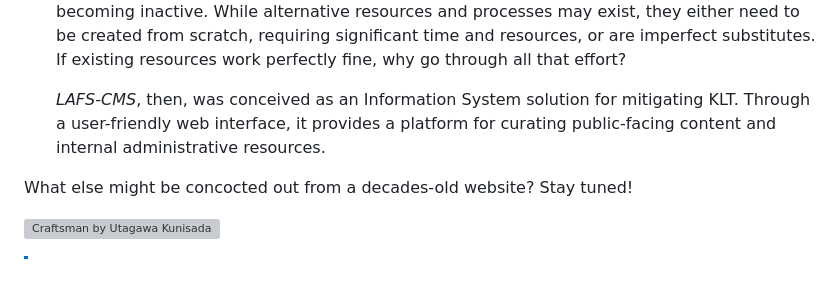
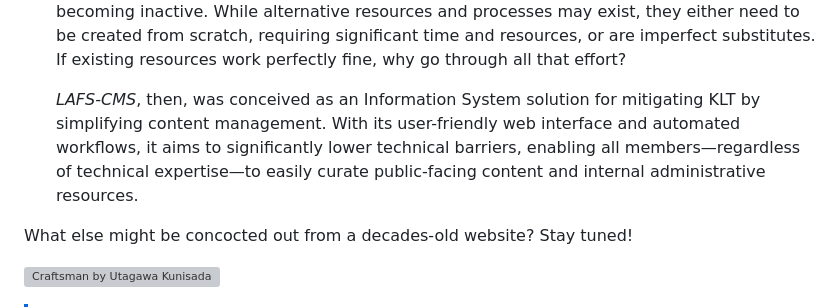
Before and after one commit to ggeerraarrdd/lafs-dev, a Markdown page: README.md, the part around the change. GitHub-like rendering; blank space fills up the shorter version; grey boxes are pictures that could not be loaded.

```diff
--- a/README.md
+++ b/README.md
@@ -54,7 +54,7 @@ Tossed into this development playground, it has so far borne out the following:
 
   Just like any organization in the real world, student-run organizations such as a film series experience [organizational knowledge loss (KLT)](https://www.emerald.com/insight/content/doi/10.1108/tlo-09-2022-0108/full/html) when their members graduate. Without a knowledge transfer process, this loss can lead to technical resources being underutilized or becoming inactive. While alternative resources and processes may exist, they either need to be created from scratch, requiring significant time and resources, or are imperfect substitutes. If existing resources work perfectly fine, why go through all that effort?
 
-  _LAFS-CMS_, then, was conceived as an Information System solution for mitigating KLT. Through a user-friendly web interface, it provides a platform for curating public-facing content and internal administrative resources.
+  _LAFS-CMS_, then, was conceived as an Information System solution for mitigating KLT by simplifying content management. With its user-friendly web interface and automated workflows, it aims to significantly lower technical barriers, enabling all members—regardless of technical expertise—to easily curate public-facing content and internal administrative resources.
 
 What else might be concocted out from a decades-old website? Stay tuned!
 
```
